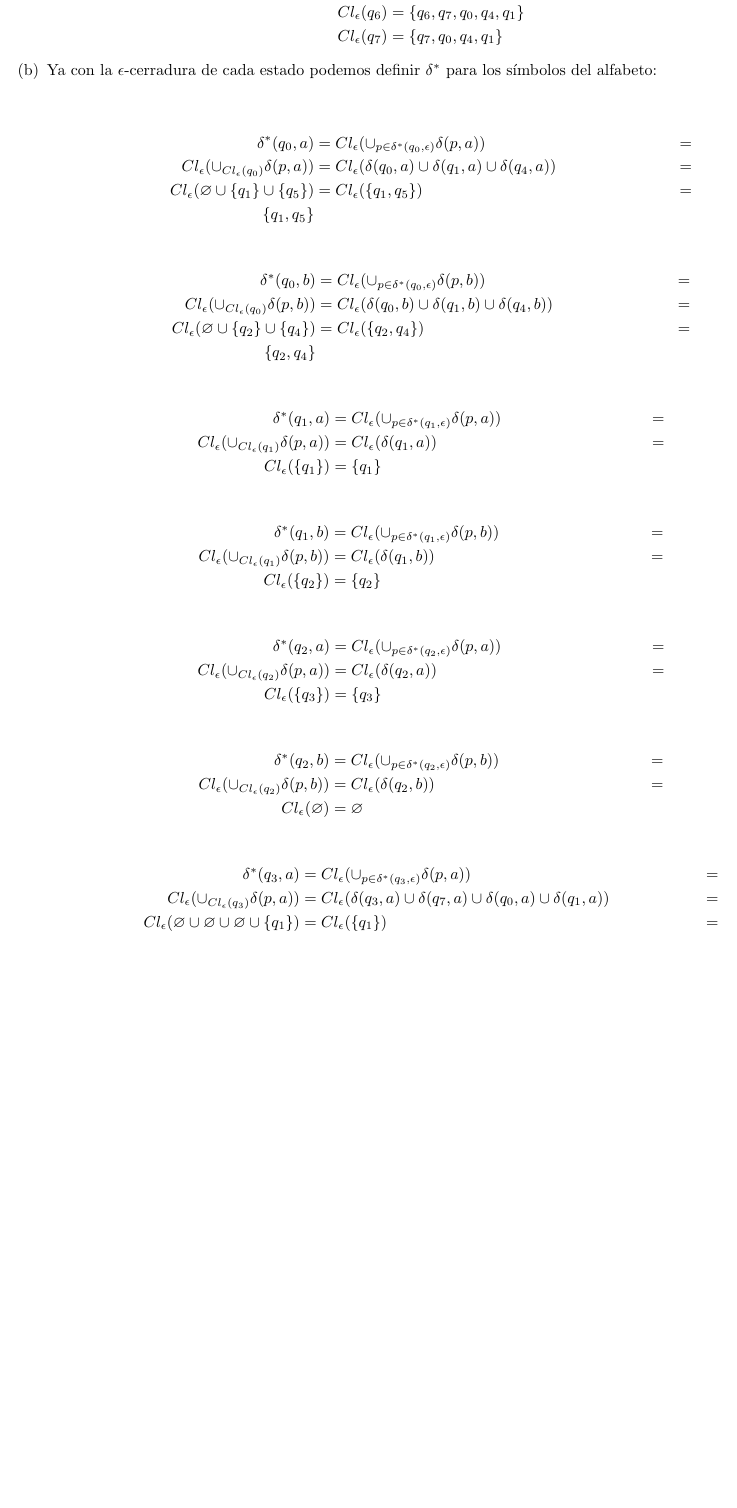
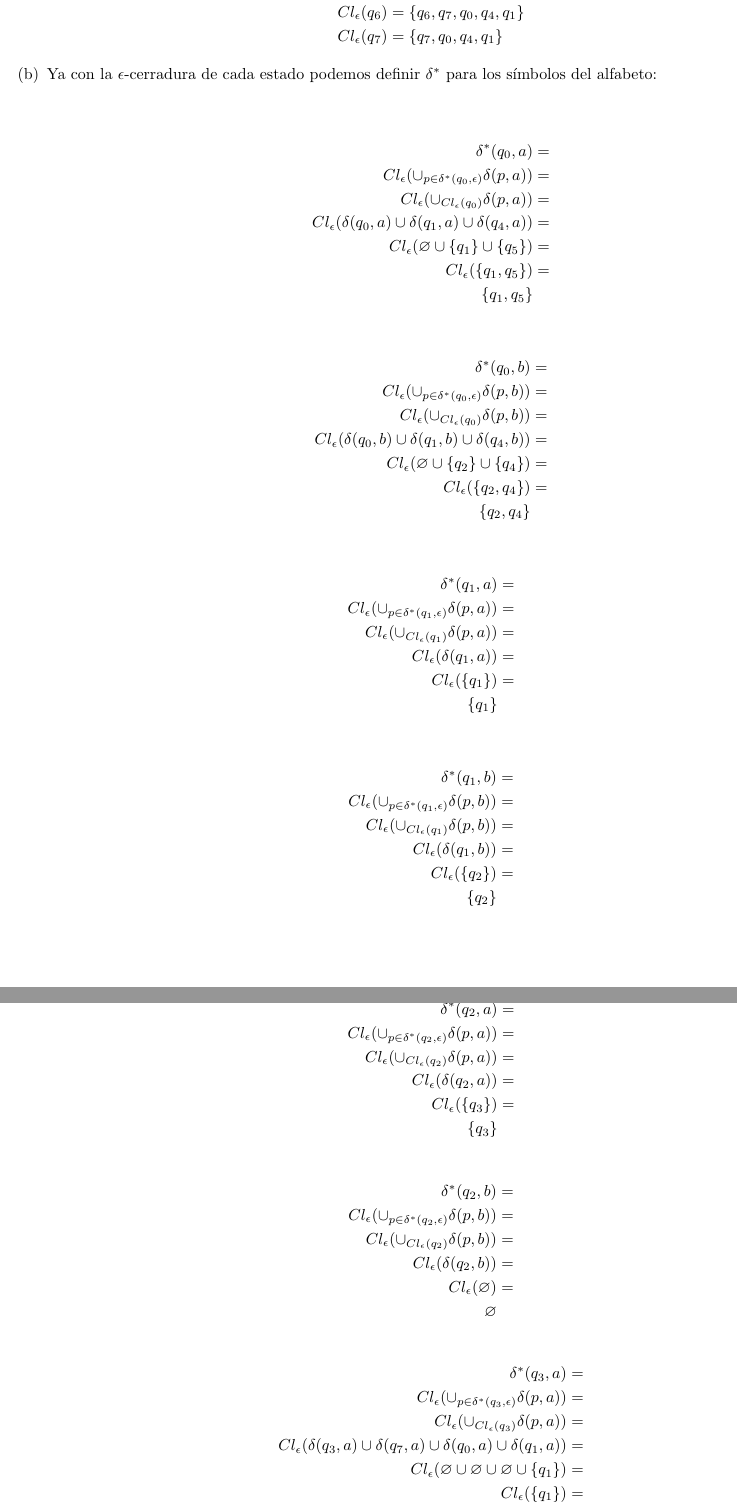
Before and after one commit to quantumautomatas/tarea-6, a LaTeX problem sheet (tarea6.tex): part of page 2 of 7 before the commit and two parts of pages 2 and 3 of 8 after it, the two joined at a grey line, cut so that both start at the same text, the shorter picture padded with empty space. Compiled offline with pdfLaTeX.

Commit message:
Corrigiendo espacios

```diff
--- a/tarea6.tex
+++ b/tarea6.tex
@@ -123,69 +123,36 @@
 					Ya con la $\epsilon$-cerradura de cada estado podemos definir $\delta^{*}$ para los símbolos del alfabeto:\\
 
 					\begin{align*}
-						\delta^{*} (q_{0},a)&=
+						\delta^{*} (q_{0},a)&=\\
 						Cl_{\epsilon} (\cup_{p \in \delta^{*} (q_{0}, \epsilon)}	\delta (p,a)) &=\\
-						Cl_{\epsilon} (\cup_{Cl_{\epsilon} (q_{0})}	\delta (p,a)) &=
+						Cl_{\epsilon} (\cup_{Cl_{\epsilon} (q_{0})}	\delta (p,a)) &=\\
 						Cl_{\epsilon} ( \delta(q_{0},a) \cup \delta(q_{1},a) \cup \delta(q_{4},a)) &=\\
-						Cl_{\epsilon} ( \varnothing \cup \{q_{1}\} \cup \{q_{5}\}) &=
+						Cl_{\epsilon} ( \varnothing \cup \{q_{1}\} \cup \{q_{5}\}) &=\\
 						Cl_{\epsilon} (\{q_{1}, q_{5}\}) &=\\
 						\{q_{1}, q_{5}\}
 					\end{align*}
 
 					\begin{align*}
-					\delta^{*} (q_{0},b)&=
+					\delta^{*} (q_{0},b)&=\\
 					Cl_{\epsilon} (\cup_{p \in \delta^{*} (q_{0}, \epsilon)}	\delta (p,b)) &=\\
-					Cl_{\epsilon} (\cup_{Cl_{\epsilon} (q_{0})}	\delta (p,b)) &=
+					Cl_{\epsilon} (\cup_{Cl_{\epsilon} (q_{0})}	\delta (p,b)) &=\\
 					Cl_{\epsilon} ( \delta(q_{0},b) \cup \delta(q_{1},b) \cup \delta(q_{4},b)) &=\\
-					Cl_{\epsilon} ( \varnothing \cup \{q_{2}\} \cup \{q_{4}\}) &=
+					Cl_{\epsilon} ( \varnothing \cup \{q_{2}\} \cup \{q_{4}\}) &=\\
 					Cl_{\epsilon} (\{q_{2}, q_{4}\}) &=\\
 					\{q_{2}, q_{4}\}
 					\end{align*}
 
 					\begin{align*}
-					\delta^{*} (q_{1},a)&=
+					\delta^{*} (q_{1},a)&=\\
 					Cl_{\epsilon} (\cup_{p \in \delta^{*} (q_{1}, \epsilon)}	\delta (p,a)) &=\\
-					Cl_{\epsilon} (\cup_{Cl_{\epsilon} (q_{1})}	\delta (p,a)) &=
+					Cl_{\epsilon} (\cup_{Cl_{\epsilon} (q_{1})}	\delta (p,a)) &=\\
 					Cl_{\epsilon} ( \delta(q_{1},a)) &=\\
-					Cl_{\epsilon} (\{q_{1}\}) &=
-					\{q_{1}\}
-					\end{align*}
-
-					\begin{align*}
-					\delta^{*} (q_{1},b)&=
-					Cl_{\epsilon} (\cup_{p \in \delta^{*} (q_{1}, \epsilon)}	\delta (p,b)) &=\\
-					Cl_{\epsilon} (\cup_{Cl_{\epsilon} (q_{1})}	\delta (p,b)) &=
-					Cl_{\epsilon} ( \delta(q_{1},b)) &=\\
-					Cl_{\epsilon} (\{q_{2}\}) &=
-					\{q_{2}\}
-					\end{align*}
-
-					\begin{align*}
-					\delta^{*} (q_{2},a)&=
-					Cl_{\epsilon} (\cup_{p \in \delta^{*} (q_{2}, \epsilon)}	\delta (p,a)) &=\\
-					Cl_{\epsilon} (\cup_{Cl_{\epsilon} (q_{2})}	\delta (p,a)) &=
-					Cl_{\epsilon} ( \delta(q_{2},a)) &=\\
-					Cl_{\epsilon} (\{q_{3}\}) &=
-					\{q_{3}\}
-					\end{align*}
-
-					\begin{align*}
-					\delta^{*} (q_{2},b)&=
-					Cl_{\epsilon} (\cup_{p \in \delta^{*} (q_{2}, \epsilon)}	\delta (p,b)) &=\\
-					Cl_{\epsilon} (\cup_{Cl_{\epsilon} (q_{2})}	\delta (p,b)) &=
-					Cl_{\epsilon} ( \delta(q_{2},b)) &=\\
-					Cl_{\epsilon} (\varnothing) &=
-					\varnothing
-					\end{align*}
-
-					\begin{align*}
-					\delta^{*} (q_{3},a)&=
-					Cl_{\epsilon} (\cup_{p \in \delta^{*} (q_{3}, \epsilon)}	\delta (p,a)) &=\\
-					Cl_{\epsilon} (\cup_{Cl_{\epsilon} (q_{3})}	\delta (p,a)) &=
-					Cl_{\epsilon} ( \delta(q_{3},a) \cup \delta(q_{7},a) \cup \delta(q_{0},a) \cup \delta(q_{1},a)) &=\\
-					Cl_{\epsilon} ( \varnothing \cup \varnothing \cup \varnothing \cup \{q_{1}\}) &=
 					Cl_{\epsilon} (\{q_{1}\}) &=\\
 					\{q_{1}\}
 					\end{align*}
 
 					\begin{align*}
+					\delta^{*} (q_{1},b)&=\\
+					Cl_{\epsilon} (\cup_{p \in \delta^{*} (q_{1}, \epsilon)}	\delta (p,b)) &=\\
+					Cl_{\epsilon} (\cup_{Cl_{\epsilon} (q_{1})}	\delta (p,b)) &=\\
+					Cl_{\epsilon} ( \delta(q_{1},b)) &=\\
@@ -199,4 +161,29 @@
 					\end{align*}
 
 					\begin{align*}
-					\delta^{*} (q_{4},a)&=
+					\delta^{*} (q_{2},a)&=\\
+					Cl_{\epsilon} (\cup_{p \in \delta^{*} (q_{2}, \epsilon)}	\delta (p,a)) &=\\
+					Cl_{\epsilon} (\cup_{Cl_{\epsilon} (q_{2})}	\delta (p,a)) &=\\
+					Cl_{\epsilon} ( \delta(q_{2},a)) &=\\
+					Cl_{\epsilon} (\{q_{3}\}) &=\\
+					\{q_{3}\}
+					\end{align*}
+
+					\begin{align*}
+					\delta^{*} (q_{2},b)&=\\
+					Cl_{\epsilon} (\cup_{p \in \delta^{*} (q_{2}, \epsilon)}	\delta (p,b)) &=\\
+					Cl_{\epsilon} (\cup_{Cl_{\epsilon} (q_{2})}	\delta (p,b)) &=\\
+					Cl_{\epsilon} ( \delta(q_{2},b)) &=\\
+					Cl_{\epsilon} (\varnothing) &=\\
+					\varnothing
+					\end{align*}
+
+					\begin{align*}
+					\delta^{*} (q_{3},a)&=\\
+					Cl_{\epsilon} (\cup_{p \in \delta^{*} (q_{3}, \epsilon)}	\delta (p,a)) &=\\
+					Cl_{\epsilon} (\cup_{Cl_{\epsilon} (q_{3})}	\delta (p,a)) &=\\
+					Cl_{\epsilon} ( \delta(q_{3},a) \cup \delta(q_{7},a) \cup \delta(q_{0},a) \cup \delta(q_{1},a)) &=\\
+					Cl_{\epsilon} ( \varnothing \cup \varnothing \cup \varnothing \cup \{q_{1}\}) &=\\
+					Cl_{\epsilon} (\{q_{1}\}) &=\\
+					\{q_{1}\}
+					\end{align*}
```
Also changed, not shown: tarea6.pdf, tarea6.tex (62 more changed lines).
